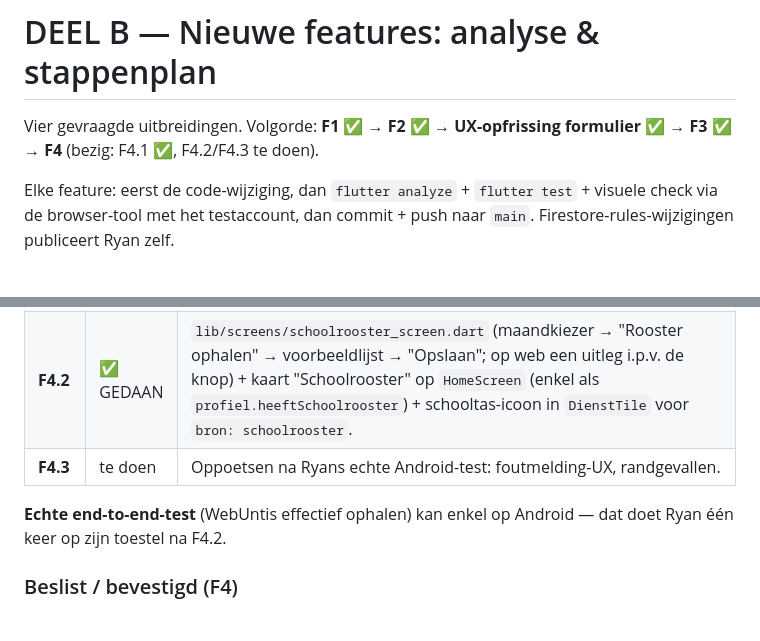
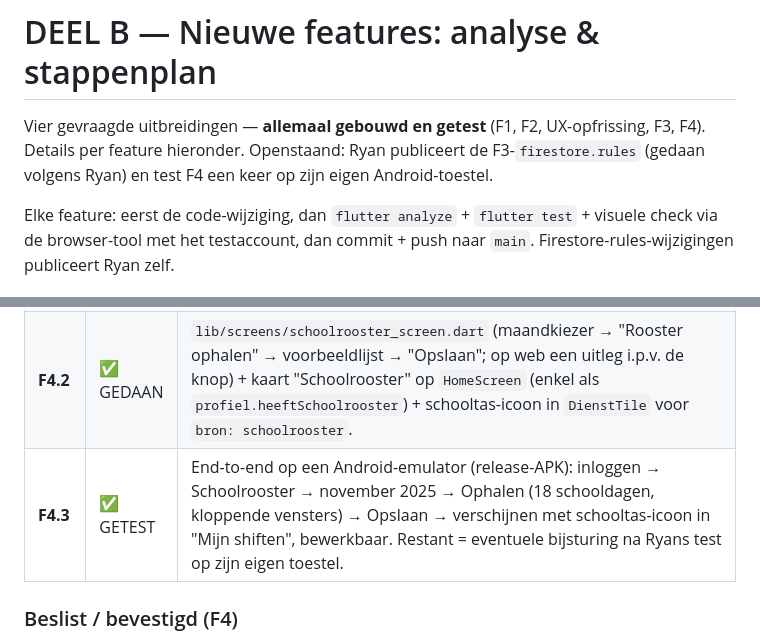
Before and after one commit to TripR27/uurrooster-app, a Markdown page: PROJECT_SPEC.md, 2 parts joined by grey strips. Rendered like a GitHub page.

Commit message:
F4.3: schoolrooster end-to-end getest op Android-emulator
Release-APK op een emulator: inloggen (claude@test.com) -> Schoolrooster
-> november 2025 -> Rooster ophalen -> 18 schooldagen met kloppende
vensters (09:00-15:00 t/m 09:00-18:00) -> Opslaan -> "18 schooldagen
opgeslagen" -> verschijnen met schooltas-icoon in "Mijn shiften"
(bolletjes op net de 18 lesdagen), tikbaar om te bewerken.

Enkel PROJECT_SPEC.md bijgewerkt (alle 4 features nu gebouwd + getest).

Co-Authored-By: Claude Sonnet 5 <noreply@anthropic.com>

```diff
--- a/PROJECT_SPEC.md
+++ b/PROJECT_SPEC.md
@@ -247,9 +247,10 @@ committen). Daarna `firebase appdistribution:distribute` per build.
 
 # DEEL B — Nieuwe features: analyse & stappenplan
 
-Vier gevraagde uitbreidingen. Volgorde: **F1** ✅ → **F2** ✅ →
-**UX-opfrissing formulier** ✅ → **F3** ✅ → **F4** (bezig: F4.1 ✅,
-F4.2/F4.3 te doen).
+Vier gevraagde uitbreidingen — **allemaal gebouwd en getest** (F1, F2,
+UX-opfrissing, F3, F4). Details per feature hieronder. Openstaand: Ryan
+publiceert de F3-`firestore.rules` (gedaan volgens Ryan) en test F4 een
+keer op zijn eigen Android-toestel.
 
 Elke feature: eerst de code-wijziging, dan `flutter analyze` + `flutter
 test` + visuele check via de browser-tool met het testaccount, dan commit +
@@ -468,10 +469,7 @@ De knop toont dan gewoon "geen lessen gevonden".
 | ---- | ------ | ------ |
 | **F4.1** | ✅ GEDAAN | Datamodel (`DienstBron.schoolrooster`, `Gebruiker.webuntisKlasId`/`webuntisMinor`/`heeftSchoolrooster`) + `lib/school/schoolrooster_service.dart` (`SchoolroosterService.haalMaand` = HTTP-orkestratie; `leesWeekrooster(...)` = pure filter; `schooldagNaarDienst(...)`) + `DienstService.slaSchoolroosterOp` (upsert + opruimen). Getest tegen een **echte** WebUntis-week (`test/school/fixtures/week_2025-11-03.json`) - de dag-vensters kloppen exact. |
 | **F4.2** | ✅ GEDAAN | `lib/screens/schoolrooster_screen.dart` (maandkiezer → "Rooster ophalen" → voorbeeldlijst → "Opslaan"; op web een uitleg i.p.v. de knop) + kaart "Schoolrooster" op `HomeScreen` (enkel als `profiel.heeftSchoolrooster`) + schooltas-icoon in `DienstTile` voor `bron: schoolrooster`. |
-| **F4.3** | te doen | Oppoetsen na Ryans echte Android-test: foutmelding-UX, randgevallen. |
-
-**Echte end-to-end-test** (WebUntis effectief ophalen) kan enkel op Android
-— dat doet Ryan één keer op zijn toestel na F4.2.
+| **F4.3** | ✅ GETEST | End-to-end op een Android-emulator (release-APK): inloggen → Schoolrooster → november 2025 → Ophalen (18 schooldagen, kloppende vensters) → Opslaan → verschijnen met schooltas-icoon in "Mijn shiften", bewerkbaar. Restant = eventuele bijsturing na Ryans test op zijn eigen toestel. |
 
 ### Beslist / bevestigd (F4)
 
```
